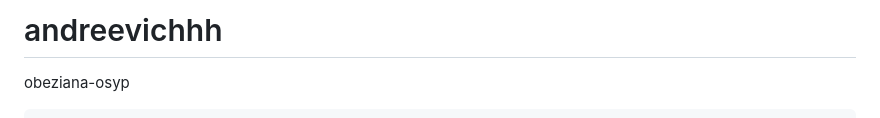
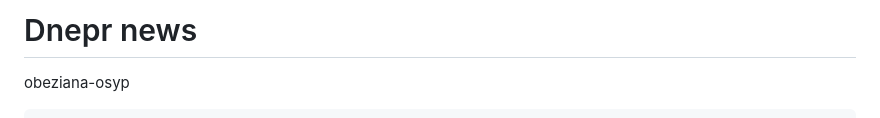
Before and after one commit to Asuchka-ui/-, a Markdown page: README.md, the part around the change. GitHub-like rendering.

```diff
--- a/README.md
+++ b/README.md
@@ -1,4 +1,4 @@
-# andreevichhh
+# Dnepr news
 obeziana-osyp
 <!DOCTYPE html>
 <html lang="ru">
```
